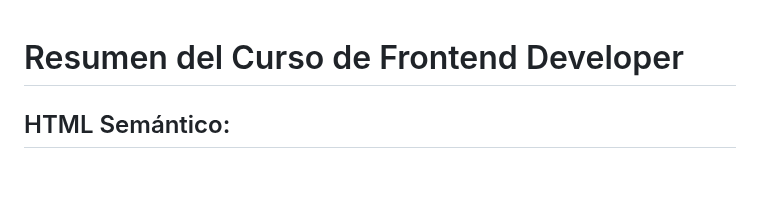
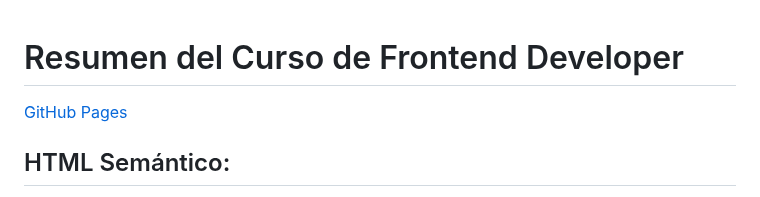
Before and after one commit to Velasco1704/curso-frontend-developer, a Markdown page: README.md, the part around the change. GitHub-like rendering; blank space fills up the shorter version.

Commit message:
add the github pages url

```diff
--- a/README.md
+++ b/README.md
@@ -1,4 +1,6 @@
 # Resumen del Curso de Frontend Developer
+
+[GitHub Pages](http://https://velasco1704.github.io/curso-frontend-developer/ "GitHub Pages")
 
 ## HTML Semántico:
 
```
